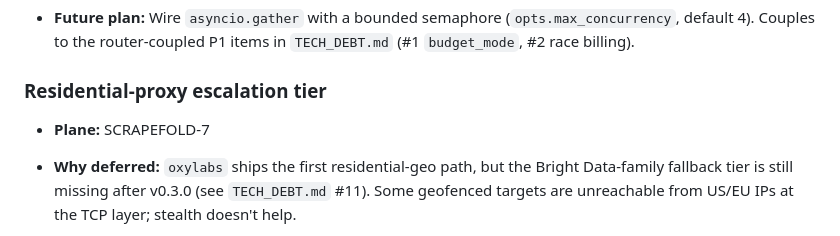
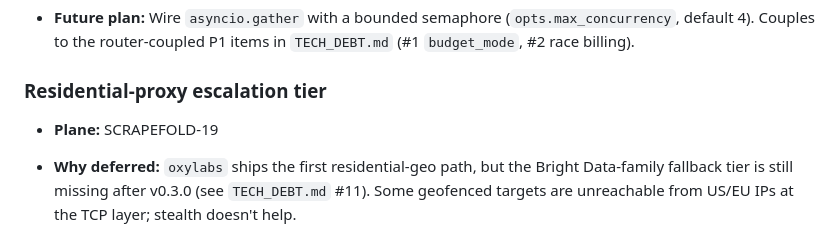
Before and after one commit to Mihailorama/scrapefold, a Markdown page: docs/post-1.0/backlog.md, the part around the change. GitHub-like rendering.

```diff
--- a/docs/post-1.0/backlog.md
+++ b/docs/post-1.0/backlog.md
@@ -47,7 +47,7 @@ shape.
 
 ### Residential-proxy escalation tier
 
-- **Plane:** SCRAPEFOLD-7
+- **Plane:** SCRAPEFOLD-19
 
 - **Why deferred:** `oxylabs` ships the first residential-geo path, but the
   Bright Data-family fallback tier is still missing after v0.3.0
```
Also changed, not shown: docs/TECH_DEBT.md (+1 -1 lines).
